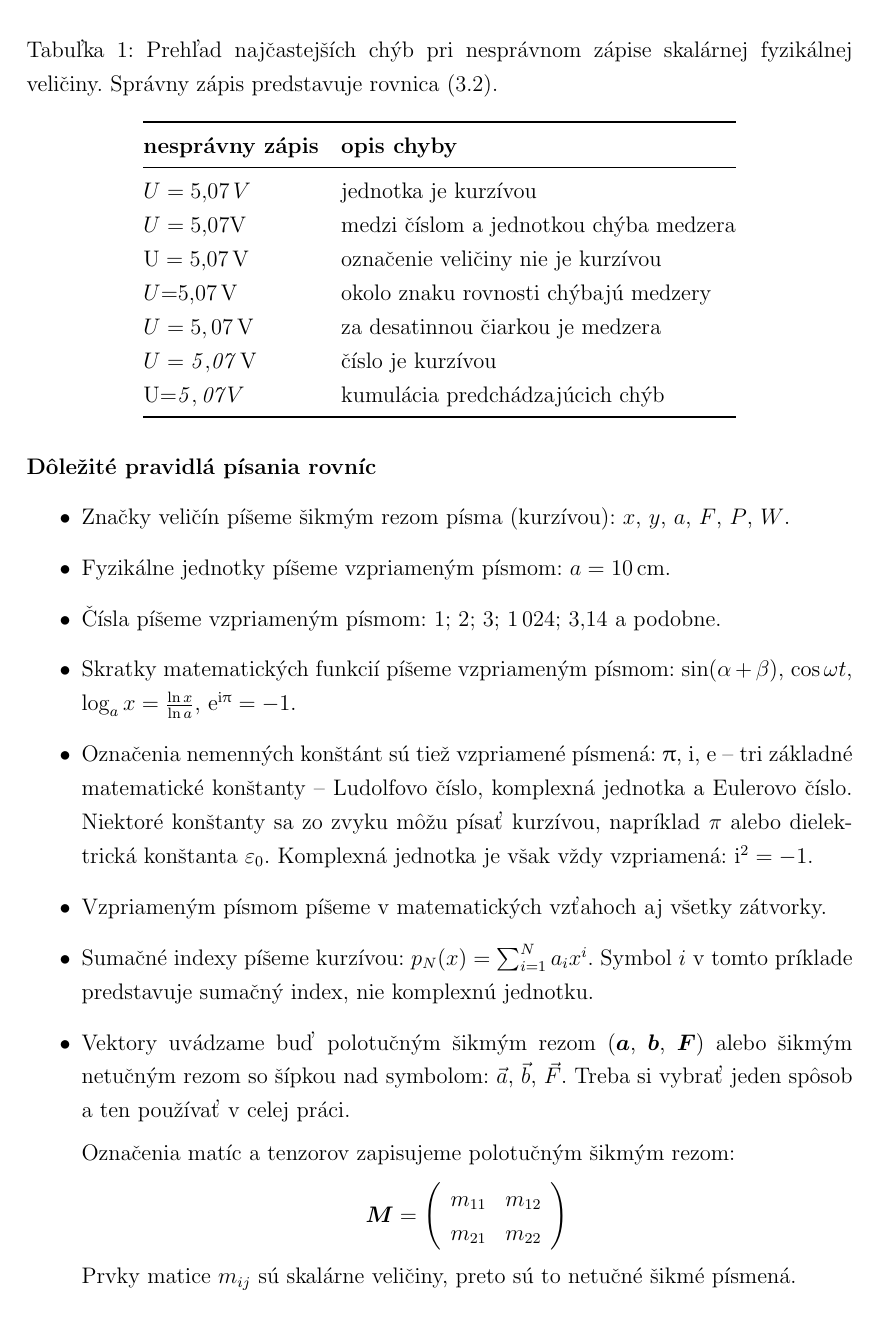
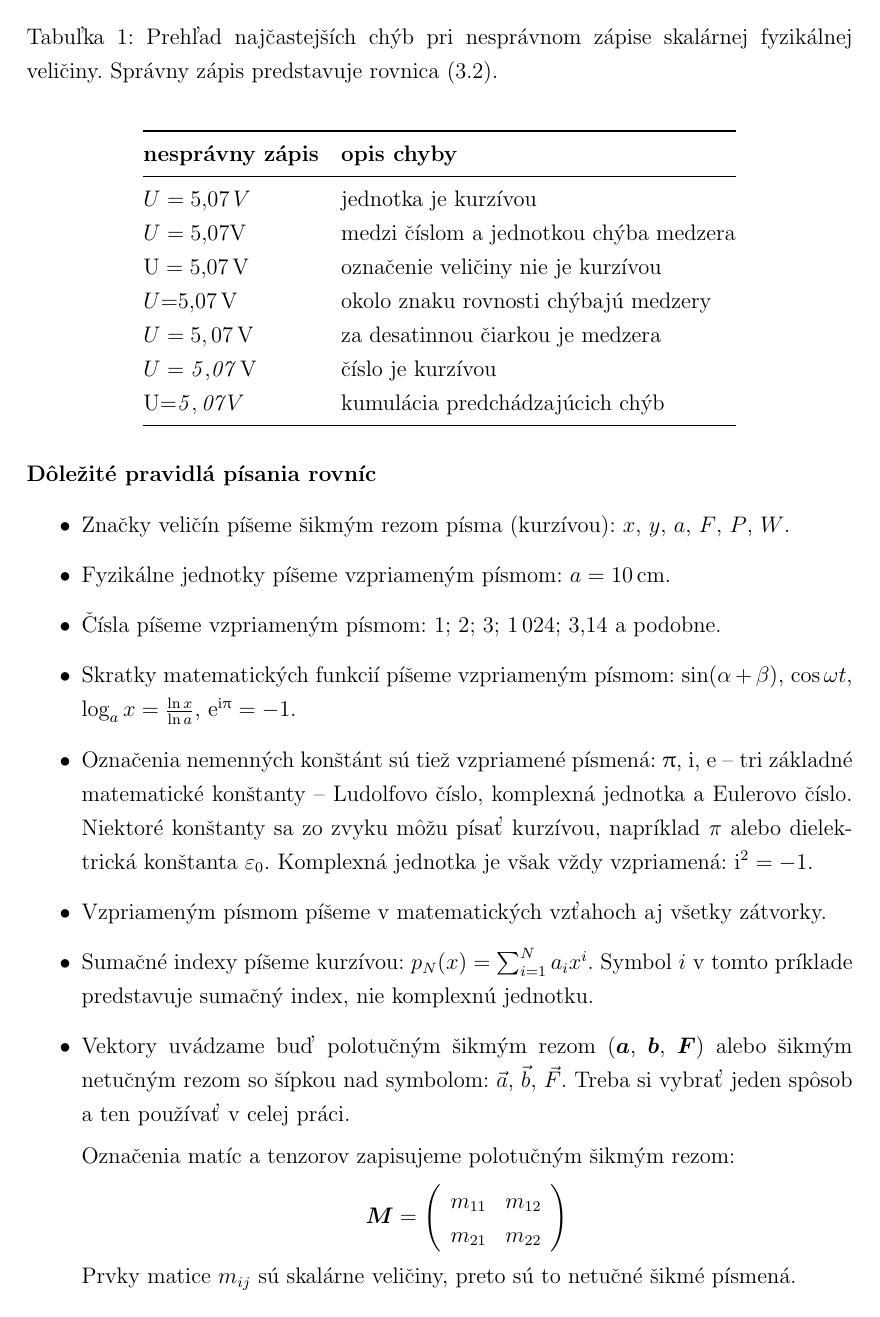
Before and after one commit to Kyslik/FEIStyle, a LaTeX thesis (thesis.tex): page 35 of 69. Compiled offline with pdfLaTeX.

Commit message:
fix: add caption package

```diff
--- a/thesis.tex
+++ b/thesis.tex
@@ -16,8 +16,10 @@
 % Mathematical symbols
 \usepackage{amsfonts}
 
-% Profesionalna typografia tabuliek
+% Professional table typography
 \usepackage{booktabs}
+% Space below table caption
+\usepackage{caption}
 
 % Sadzba normalnych (nesikmych) greckych pismen
 \usepackage{upgreek}
```
